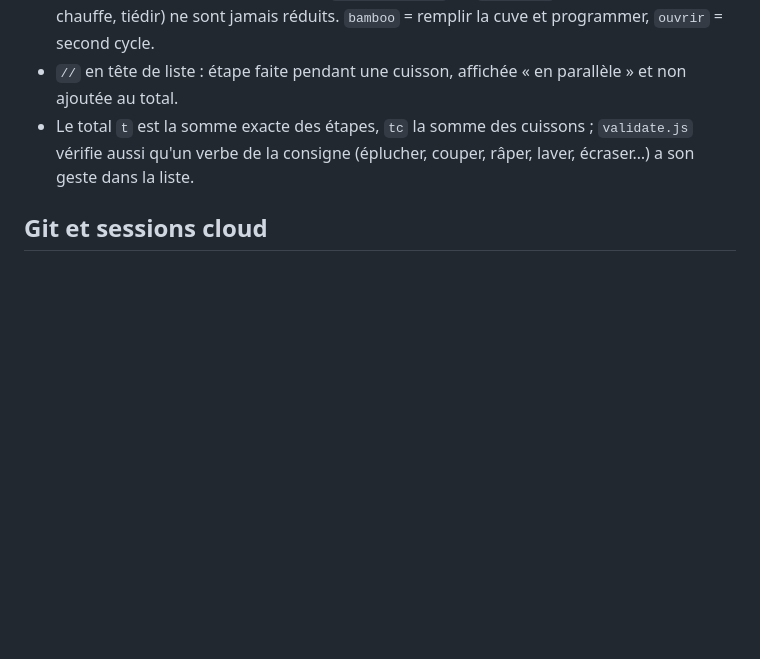
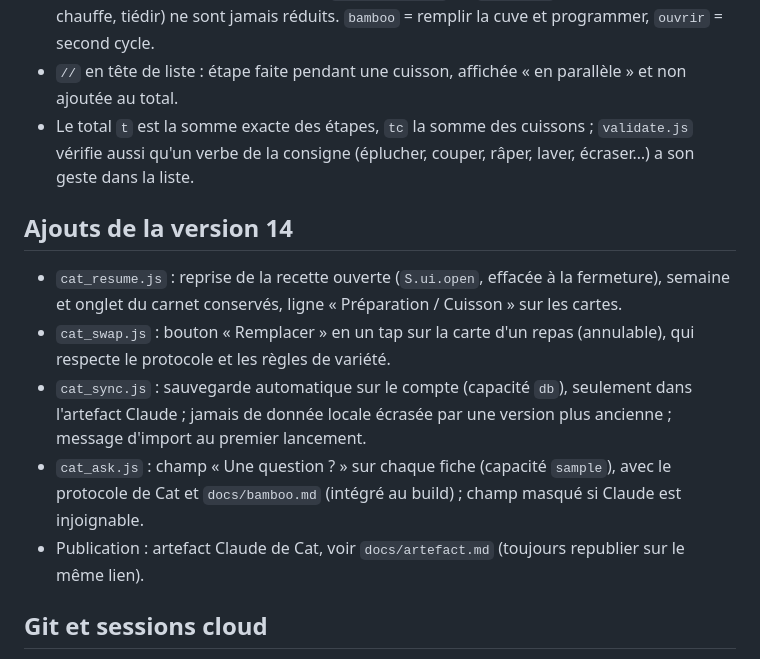
Before and after one commit to omesnage/la-table-de-cat, a Markdown page: CLAUDE.md, the part around one of its changes. Drawn GitHub-style; blank space fills up the shorter version.

Commit message:
Documentation : lien de l'artefact, mécanismes de la version 14
Co-Authored-By: Claude Sonnet 5.5 <noreply@anthropic.com>
Claude-Session: https://claude.ai/code/session_01QNpV4XZWNorVzX1ppqyAj5

```diff
--- a/CLAUDE.md
+++ b/CLAUDE.md
@@ -48,6 +48,13 @@ et on commite `build/` **et** `index.html` ensemble. Le script échoue si une an
 - `//` en tête de liste : étape faite pendant une cuisson, affichée « en parallèle » et non ajoutée au total.
 - Le total `t` est la somme exacte des étapes, `tc` la somme des cuissons ; `validate.js` vérifie aussi qu'un verbe de la consigne (éplucher, couper, râper, laver, écraser…) a son geste dans la liste.
 
+## Ajouts de la version 14
+- `cat_resume.js` : reprise de la recette ouverte (`S.ui.open`, effacée à la fermeture), semaine et onglet du carnet conservés, ligne « Préparation / Cuisson » sur les cartes.
+- `cat_swap.js` : bouton « Remplacer » en un tap sur la carte d'un repas (annulable), qui respecte le protocole et les règles de variété.
+- `cat_sync.js` : sauvegarde automatique sur le compte (capacité `db`), seulement dans l'artefact Claude ; jamais de donnée locale écrasée par une version plus ancienne ; message d'import au premier lancement.
+- `cat_ask.js` : champ « Une question ? » sur chaque fiche (capacité `sample`), avec le protocole de Cat et `docs/bamboo.md` (intégré au build) ; champ masqué si Claude est injoignable.
+- Publication : artefact Claude de Cat, voir `docs/artefact.md` (toujours republier sur le même lien).
+
 ## Git et sessions cloud
 - Le dépôt GitHub, branche `main`, est la référence. Les sessions cloud ne modifient jamais `main` directement : branche `claude/…` puis pull request.
 - **Fusion automatique en fin de session** : la pull request est fusionnée dès que les changements sont terminés et corrects. Avant de fusionner :
```
Also changed, not shown: other parts of CLAUDE.md (+1 -1 lines), docs/artefact.md (added, +11 -0 lines).
